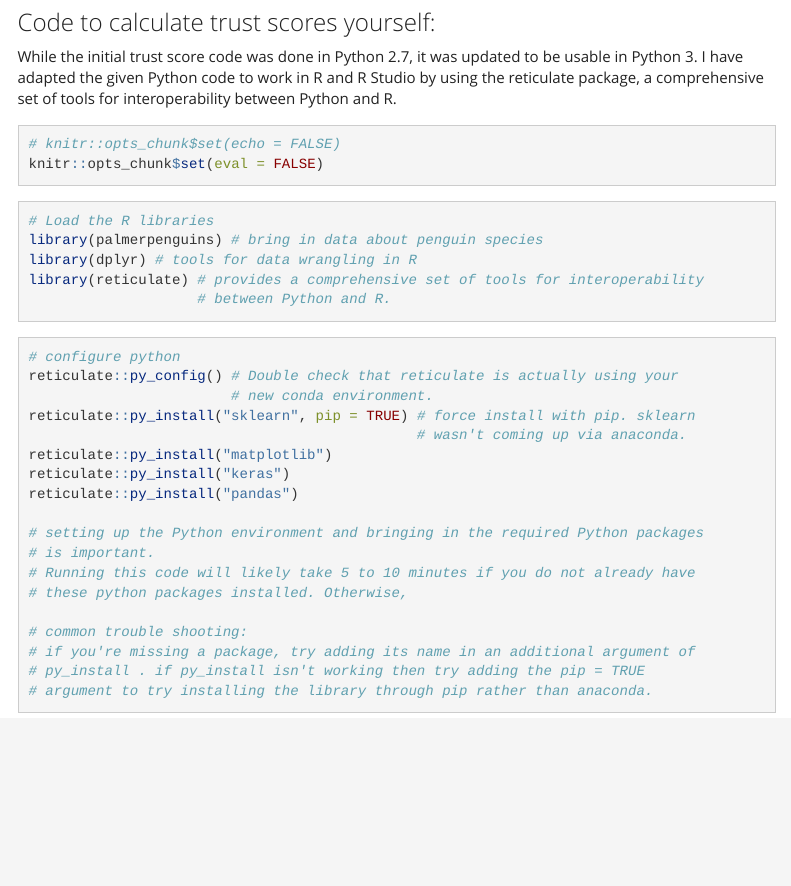
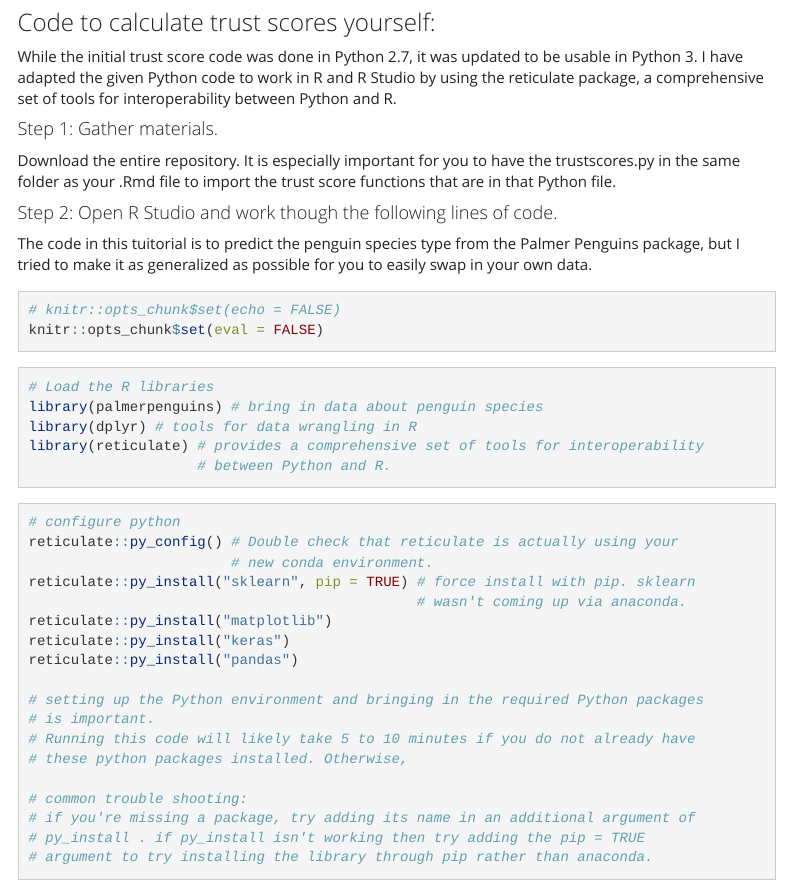
Before and after one commit to SarahGillespie/SG, an R Markdown document (www/blog_post_Alg_Bias_5.Rmd): the page in a window 1100 px wide, from 440 px down. Rendered offline with R 4.5, knitr and Pandoc, with nearby package versions; menus at the side of the page are left out; long lines of code are wrapped.

Commit message:
added details

````diff
--- a/www/blog_post_Alg_Bias_5.Rmd
+++ b/www/blog_post_Alg_Bias_5.Rmd
@@ -14,6 +14,14 @@ The trust scores approach mixes the topology of points in a multidimensional spa
 ### Code to calculate trust scores yourself:
 
 While the initial trust score code was done in Python 2.7, it was updated to be usable in Python 3. I have adapted the given Python code to work in R and R Studio by using the reticulate package, a comprehensive set of tools for interoperability between Python and R.
+
+
+#### Step 1: Gather materials.
+Download the entire repository. It is especially important for you to have the trustscores.py in the same folder as your .Rmd file to import the trust score functions that are in that Python file.
+
+#### Step 2: Open R Studio and work though the following lines of code.
+
+The code in this tuitorial is to predict the penguin species type from the Palmer Penguins package, but I tried to make it as generalized as possible for you to easily swap in your own data.
 
 ```{r setup}
 # knitr::opts_chunk$set(echo = FALSE)
````
Also changed, not shown: 1 other file.
